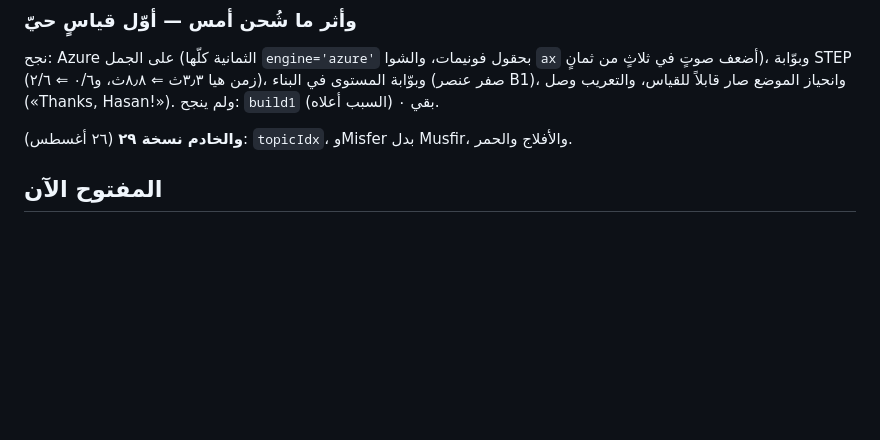
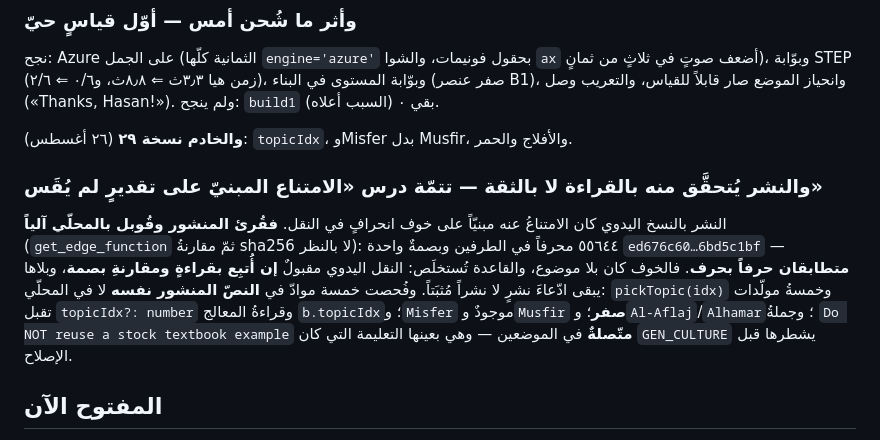
Before and after one commit to maldheem-star/lafzi-trial, a Markdown page: CLAUDE.md, the part around the change. Drawn GitHub-style; blank space fills up the shorter version.

Commit message:
توثيق التحقّق من نشر الخادم نسخة ٢٩ بمقابلة البصمة
قُرئ المصدر المنشور وقُوبل بالمحلّي آلياً: ٥٥٦٤٤ محرفاً وبصمة sha256
واحدة في الطرفين — متطابقان حرفاً بحرف. والخوف من انحراف النقل اليدوي
الذي أخّر النشر أربعة أيام لم يقع. والقاعدة: النقل اليدوي مقبولٌ إن
أُتبِع بقراءةٍ ومقارنةِ بصمة.

Co-Authored-By: Claude Opus 5 <noreply@anthropic.com>
Claude-Session: https://claude.ai/code/session_01RcmWf4YvX4mVixJA9iPBw4

```diff
--- a/CLAUDE.md
+++ b/CLAUDE.md
@@ -1367,6 +1367,18 @@ textbook example») فتنكسر التعليمة التي يقرؤها النم
 
 **والخادم نسخة ٢٩** (٢٦ أغسطس): `topicIdx`، وMisfer بدل Musfir، والأفلاج والحمر.
 
+### والنشر يُتحقَّق منه بالقراءة لا بالثقة — تتمّة درس «الامتناع المبنيّ على تقديرٍ لم يُقَس»
+
+النشر بالنسخ اليدوي كان الامتناعُ عنه مبنيّاً على خوف انحرافٍ في النقل. **فقُرئ المنشور
+وقُوبل بالمحلّي آلياً** (`get_edge_function` ثمّ مقارنةُ sha256 لا بالنظر): ٥٥٦٤٤ محرفاً
+في الطرفين وبصمةٌ واحدة `ed676c60…6bd5c1bf` — **متطابقان حرفاً بحرف**. فالخوف كان بلا
+موضوع، والقاعدة تُستخلَص: النقل اليدوي مقبولٌ **إن أُتبِع بقراءةٍ ومقارنةِ بصمة**، وبلاها
+يبقى ادّعاءَ نشرٍ لا نشراً مُثبَتاً. وفُحصت خمسة موادّ في **النصّ المنشور نفسه** لا في
+المحلّي: `pickTopic(idx)` وخمسةُ مولّدات تقبل `topicIdx?: number` وقراءةُ المعالج
+`b.topicIdx`؛ و`Misfer` موجودٌ و`Musfir` **صفر**؛ و`Al-Aflaj`/`Alhamar`؛ وجملةُ
+`Do NOT reuse a stock textbook example` **متّصلةٌ** في الموضعين — وهي بعينها التعليمة
+التي كان `GEN_CULTURE` يشطرها قبل الإصلاح.
+
 ## المفتوح الآن
 
 - مسألة «دفع سالم ٪ من راتبه» صفر صواب من ثلاث. صارت مستحقّة الإعادة وبطاقة
```
